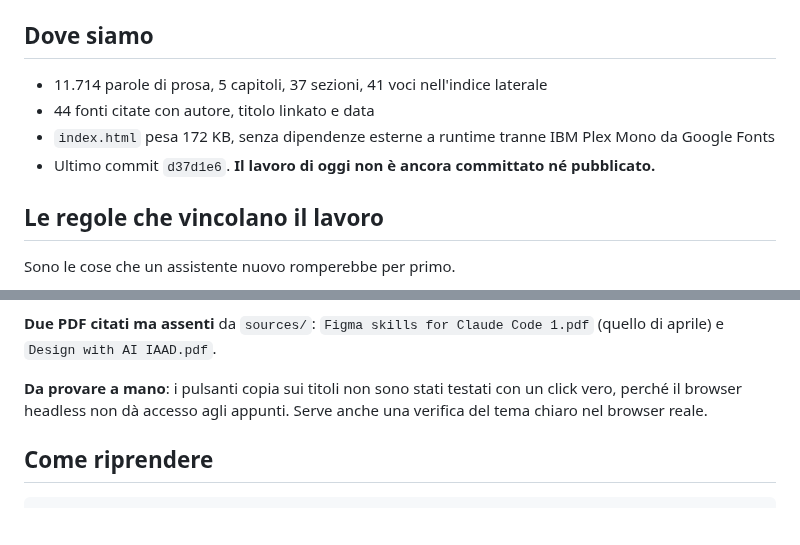
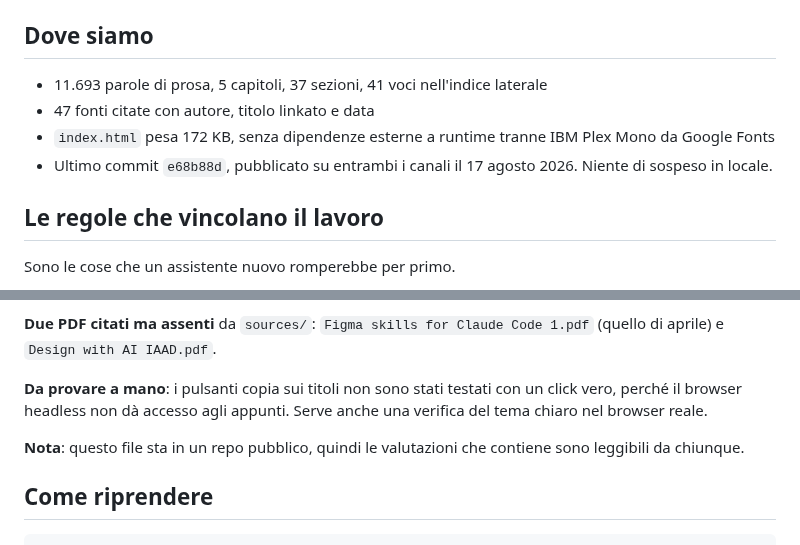
Before and after one commit to mattialaurella-lotrek/kb-design-ai, a Markdown page: SESSIONS.md, 2 parts joined by grey strips. GitHub-like rendering; blank space fills up the shorter version.

Commit message:
Allinea SESSIONS.md allo stato pubblicato
Il file dichiarava il lavoro non committato, cosa non piu vera dopo il
deploy. Aggiornati anche il conteggio delle fonti e delle parole.

Co-Authored-By: Claude Opus 5 (1M context) <noreply@anthropic.com>

````diff
--- a/SESSIONS.md
+++ b/SESSIONS.md
@@ -20,10 +20,10 @@ Guida HTML **«Progettare con l'AI, una guida per non perdere la rotta (e il sen
 
 ## Dove siamo
 
-- 11.714 parole di prosa, 5 capitoli, 37 sezioni, 41 voci nell'indice laterale
-- 44 fonti citate con autore, titolo linkato e data
+- 11.693 parole di prosa, 5 capitoli, 37 sezioni, 41 voci nell'indice laterale
+- 47 fonti citate con autore, titolo linkato e data
 - `index.html` pesa 172 KB, senza dipendenze esterne a runtime tranne IBM Plex Mono da Google Fonts
-- Ultimo commit `d37d1e6`. **Il lavoro di oggi non è ancora committato né pubblicato.**
+- Ultimo commit `e68b88d`, pubblicato su entrambi i canali il 17 agosto 2026. Niente di sospeso in locale.
 
 ## Le regole che vincolano il lavoro
 
@@ -77,6 +77,8 @@ Scala: 18 corpo · 20 h4 · 24 h3 · 33,6 h2 · 52,8 h1 px, a rapporti crescenti
 
 **Da provare a mano**: i pulsanti copia sui titoli non sono stati testati con un click vero, perché il browser headless non dà accesso agli appunti. Serve anche una verifica del tema chiaro nel browser reale.
 
+**Nota**: questo file sta in un repo pubblico, quindi le valutazioni che contiene sono leggibili da chiunque.
+
 ## Come riprendere
 
 ```bash
````
